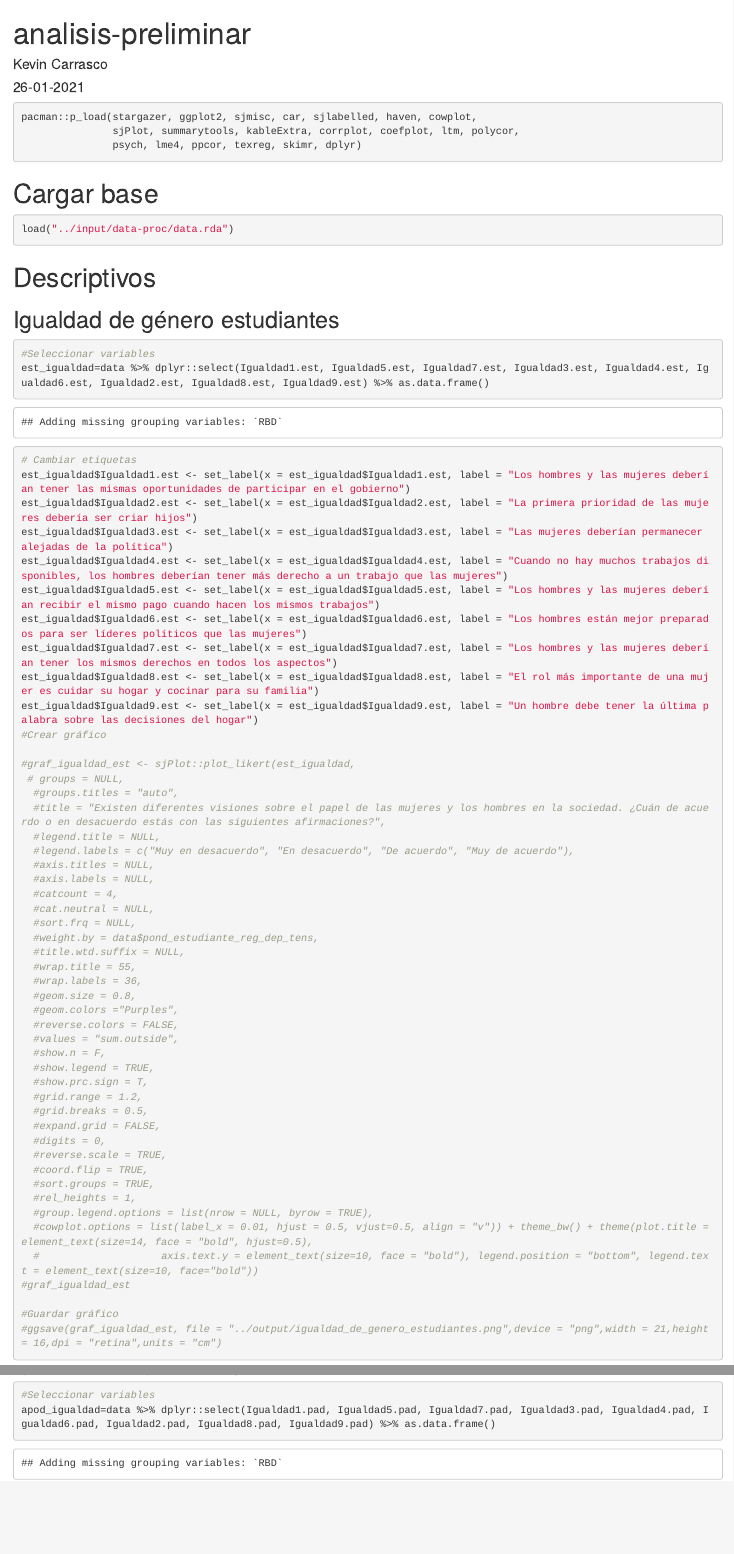
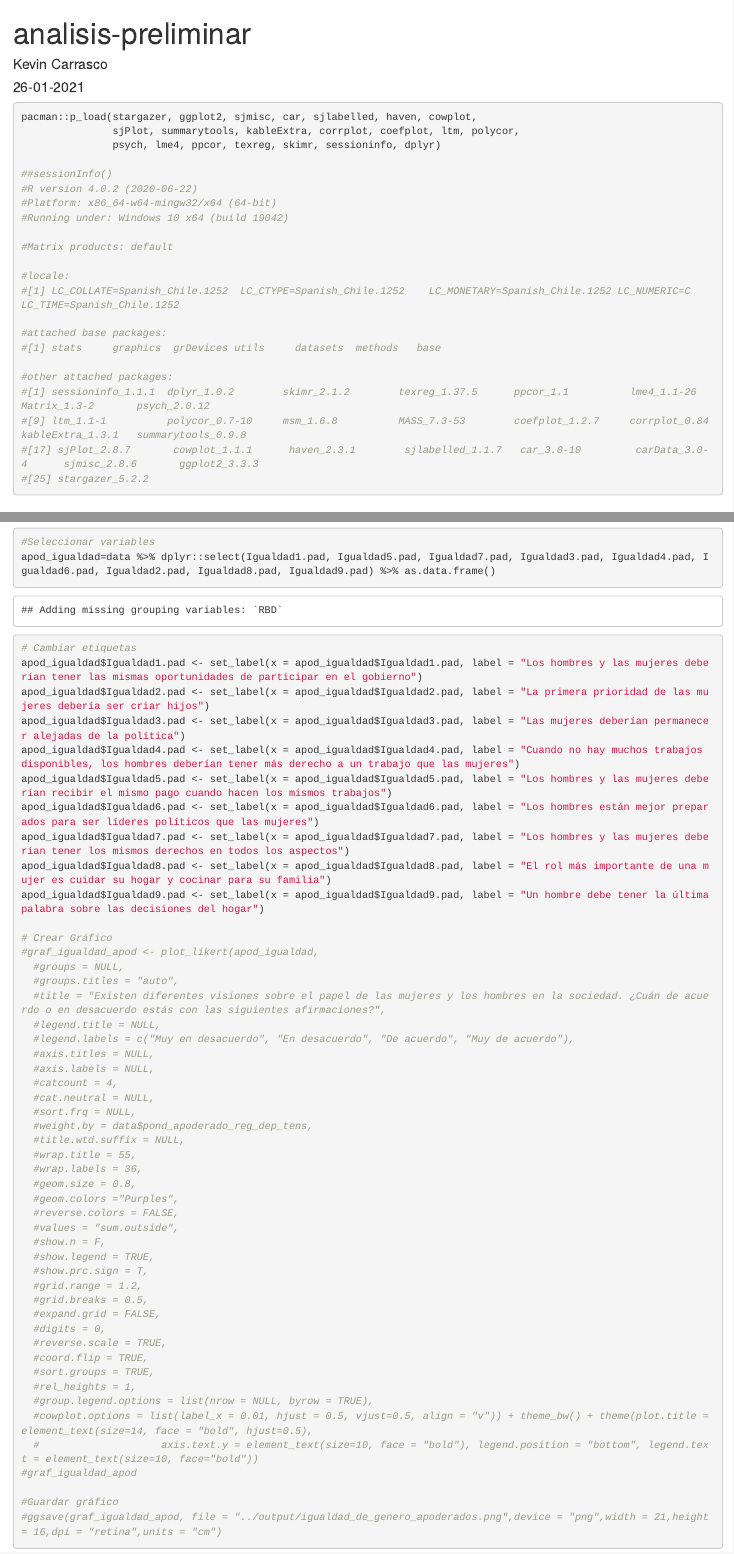
Before and after one commit to damiranda/tolerance, an R Markdown document (production/analisis-preliminar.Rmd): the page in a window 1100 px wide, from its top, and a second part further down, joined at a grey line. Rendered offline with R 4.5, knitr and Pandoc, with nearby package versions; code that draws random numbers runs with fixed seeds of ours; long lines of code are wrapped.

Commit message:
Se agrega información de las versiones de los paquetes

````diff
--- a/production/analisis-preliminar.Rmd
+++ b/production/analisis-preliminar.Rmd
@@ -10,7 +10,26 @@ output:
 ```{r}
 pacman::p_load(stargazer, ggplot2, sjmisc, car, sjlabelled, haven, cowplot,
                sjPlot, summarytools, kableExtra, corrplot, coefplot, ltm, polycor,
-               psych, lme4, ppcor, texreg, skimr, dplyr)
+               psych, lme4, ppcor, texreg, skimr, sessioninfo, dplyr)
+
+##sessionInfo()
+#R version 4.0.2 (2020-06-22)
+#Platform: x86_64-w64-mingw32/x64 (64-bit)
+#Running under: Windows 10 x64 (build 19042)
+
+#Matrix products: default
+
+#locale:
+#[1] LC_COLLATE=Spanish_Chile.1252  LC_CTYPE=Spanish_Chile.1252    LC_MONETARY=Spanish_Chile.1252 LC_NUMERIC=C                   LC_TIME=Spanish_Chile.1252
+
+#attached base packages:
+#[1] stats     graphics  grDevices utils     datasets  methods   base
+
+#other attached packages:
+#[1] sessioninfo_1.1.1  dplyr_1.0.2        skimr_2.1.2        texreg_1.37.5      ppcor_1.1          lme4_1.1-26        Matrix_1.3-2       psych_2.0.12
+#[9] ltm_1.1-1          polycor_0.7-10     msm_1.6.8          MASS_7.3-53        coefplot_1.2.7     corrplot_0.84      kableExtra_1.3.1   summarytools_0.9.8
+#[17] sjPlot_2.8.7       cowplot_1.1.1      haven_2.3.1        sjlabelled_1.1.7   car_3.0-10         carData_3.0-4      sjmisc_2.8.6       ggplot2_3.3.3
+#[25] stargazer_5.2.2
 ```
 
 # Cargar base
````
